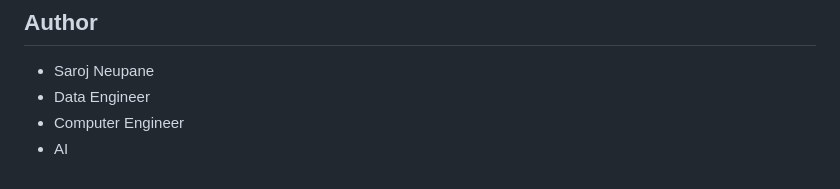
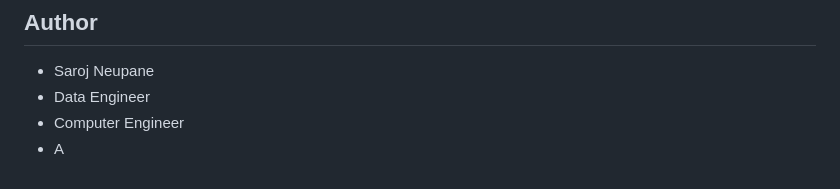
Before and after one commit to sarojneupaneofficial/sarojflow-platform, a Markdown page: README.md, the part around the change. GitHub-like rendering.

```diff
--- a/README.md
+++ b/README.md
@@ -286,4 +286,4 @@ This project is licensed under the MIT License - see the LICENSE file for detail
 - Saroj Neupane
 - Data Engineer
 - Computer Engineer
-- AI
+- A
```
